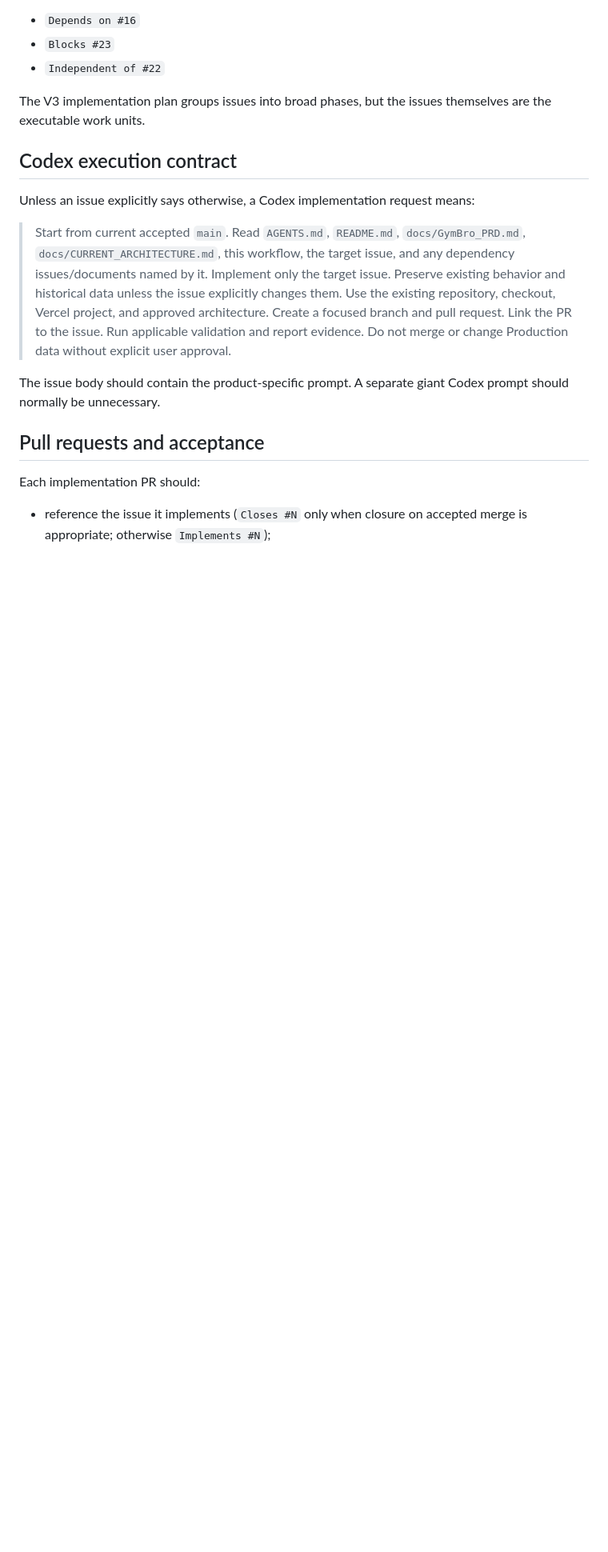
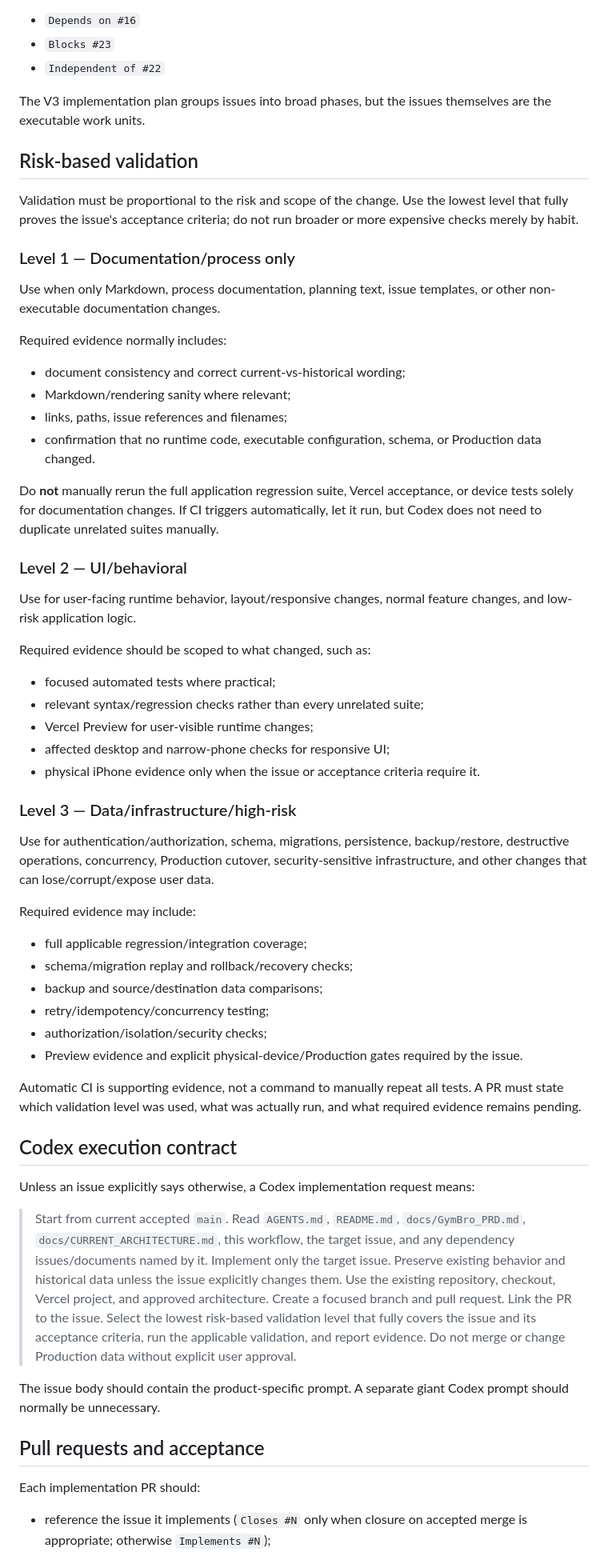
Before and after one commit to dnk1000/GymBro, a Markdown page: docs/DEVELOPMENT_WORKFLOW.md, the part around one of its changes. Shown at 80% size. GitHub-like rendering; blank space fills up the shorter version.

Commit message:
docs: define risk-based validation tiers

```diff
--- a/docs/DEVELOPMENT_WORKFLOW.md
+++ b/docs/DEVELOPMENT_WORKFLOW.md
@@ -37,11 +37,55 @@ Order the backlog primarily by dependency, then by user/product value. Do not en
 
 The V3 implementation plan groups issues into broad phases, but the issues themselves are the executable work units.
 
+## Risk-based validation
+
+Validation must be proportional to the risk and scope of the change. Use the lowest level that fully proves the issue's acceptance criteria; do not run broader or more expensive checks merely by habit.
+
+### Level 1 — Documentation/process only
+
+Use when only Markdown, process documentation, planning text, issue templates, or other non-executable documentation changes.
+
+Required evidence normally includes:
+
+- document consistency and correct current-vs-historical wording;
+- Markdown/rendering sanity where relevant;
+- links, paths, issue references and filenames;
+- confirmation that no runtime code, executable configuration, schema, or Production data changed.
+
+Do **not** manually rerun the full application regression suite, Vercel acceptance, or device tests solely for documentation changes. If CI triggers automatically, let it run, but Codex does not need to duplicate unrelated suites manually.
+
+### Level 2 — UI/behavioral
+
+Use for user-facing runtime behavior, layout/responsive changes, normal feature changes, and low-risk application logic.
+
+Required evidence should be scoped to what changed, such as:
+
+- focused automated tests where practical;
+- relevant syntax/regression checks rather than every unrelated suite;
+- Vercel Preview for user-visible runtime changes;
+- affected desktop and narrow-phone checks for responsive UI;
+- physical iPhone evidence only when the issue or acceptance criteria require it.
+
+### Level 3 — Data/infrastructure/high-risk
+
+Use for authentication/authorization, schema, migrations, persistence, backup/restore, destructive operations, concurrency, Production cutover, security-sensitive infrastructure, and other changes that can lose/corrupt/expose user data.
+
+Required evidence may include:
+
+- full applicable regression/integration coverage;
+- schema/migration replay and rollback/recovery checks;
+- backup and source/destination data comparisons;
+- retry/idempotency/concurrency testing;
+- authorization/isolation/security checks;
+- Preview evidence and explicit physical-device/Production gates required by the issue.
+
+Automatic CI is supporting evidence, not a command to manually repeat all tests. A PR must state which validation level was used, what was actually run, and what required evidence remains pending.
+
 ## Codex execution contract
 
 Unless an issue explicitly says otherwise, a Codex implementation request means:
 
-> Start from current accepted `main`. Read `AGENTS.md`, `README.md`, `docs/GymBro_PRD.md`, `docs/CURRENT_ARCHITECTURE.md`, this workflow, the target issue, and any dependency issues/documents named by it. Implement only the target issue. Preserve existing behavior and historical data unless the issue explicitly changes them. Use the existing repository, checkout, Vercel project, and approved architecture. Create a focused branch and pull request. Link the PR to the issue. Run applicable validation and report evidence. Do not merge or change Production data without explicit user approval.
+> Start from current accepted `main`. Read `AGENTS.md`, `README.md`, `docs/GymBro_PRD.md`, `docs/CURRENT_ARCHITECTURE.md`, this workflow, the target issue, and any dependency issues/documents named by it. Implement only the target issue. Preserve existing behavior and historical data unless the issue explicitly changes them. Use the existing repository, checkout, Vercel project, and approved architecture. Create a focused branch and pull request. Link the PR to the issue. Select the lowest risk-based validation level that fully covers the issue and its acceptance criteria, run the applicable validation, and report evidence. Do not merge or change Production data without explicit user approval.
 
 The issue body should contain the product-specific prompt. A separate giant Codex prompt should normally be unnecessary.
 
```
Also changed, not shown: other parts of docs/DEVELOPMENT_WORKFLOW.md (+5 -5 lines).
